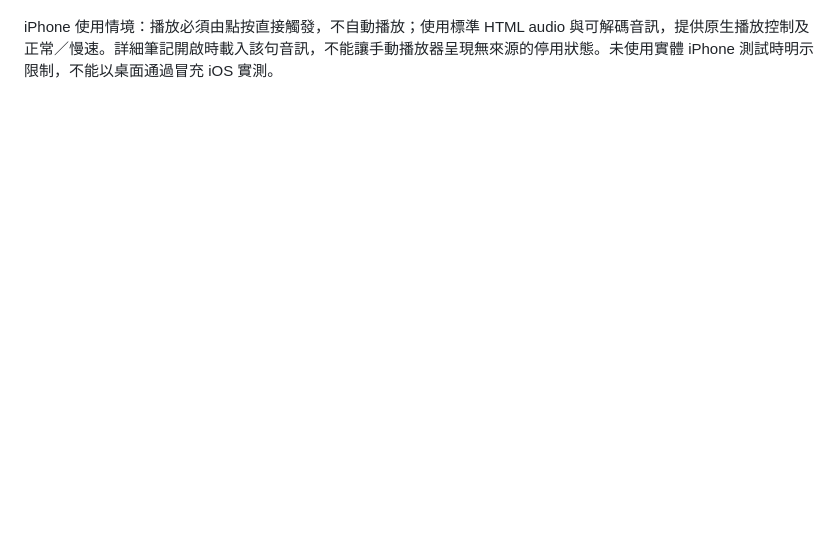
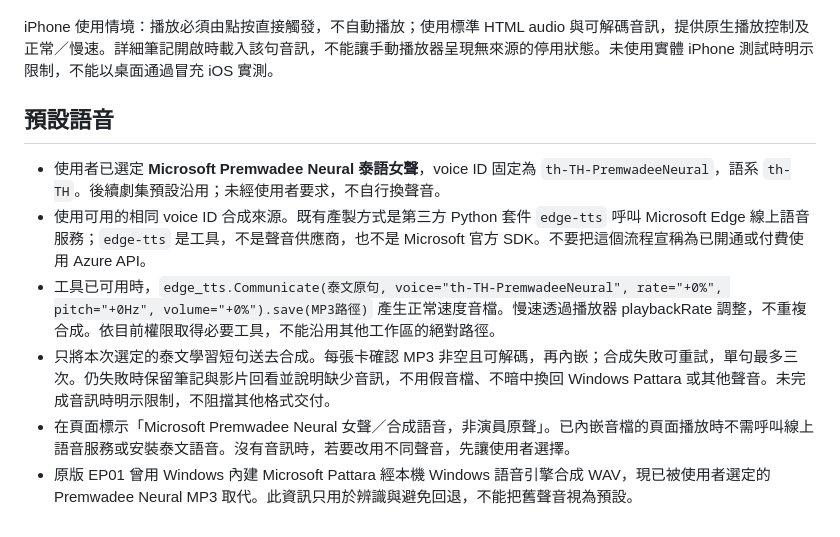
Before and after one commit to phineascarter-arch/thai-series-vocab, a Markdown page: references/html-learning-page.md, the part around one of its changes. Drawn GitHub-style; blank space fills up the shorter version.

```diff
--- a/references/html-learning-page.md
+++ b/references/html-learning-page.md
@@ -60,2 +58,11 @@
 
 iPhone 使用情境：播放必須由點按直接觸發，不自動播放；使用標準 HTML audio 與可解碼音訊，提供原生播放控制及正常／慢速。詳細筆記開啟時載入該句音訊，不能讓手動播放器呈現無來源的停用狀態。未使用實體 iPhone 測試時明示限制，不能以桌面通過冒充 iOS 實測。
+
+## 預設語音
+
+- 使用者已選定 **Microsoft Premwadee Neural 泰語女聲**，voice ID 固定為 `th-TH-PremwadeeNeural`，語系 `th-TH`。後續劇集預設沿用；未經使用者要求，不自行換聲音。
+- 使用可用的相同 voice ID 合成來源。既有產製方式是第三方 Python 套件 `edge-tts` 呼叫 Microsoft Edge 線上語音服務；`edge-tts` 是工具，不是聲音供應商，也不是 Microsoft 官方 SDK。不要把這個流程宣稱為已開通或付費使用 Azure API。
+- 工具已可用時，`edge_tts.Communicate(泰文原句, voice="th-TH-PremwadeeNeural", rate="+0%", pitch="+0Hz", volume="+0%").save(MP3路徑)` 產生正常速度音檔。慢速透過播放器 playbackRate 調整，不重複合成。依目前權限取得必要工具，不能沿用其他工作區的絕對路徑。
+- 只將本次選定的泰文學習短句送去合成。每張卡確認 MP3 非空且可解碼，再內嵌；合成失敗可重試，單句最多三次。仍失敗時保留筆記與影片回看並說明缺少音訊，不用假音檔、不暗中換回 Windows Pattara 或其他聲音。未完成音訊時明示限制，不阻擋其他格式交付。
+- 在頁面標示「Microsoft Premwadee Neural 女聲／合成語音，非演員原聲」。已內嵌音檔的頁面播放時不需呼叫線上語音服務或安裝泰文語音。沒有音訊時，若要改用不同聲音，先讓使用者選擇。
+- 原版 EP01 曾用 Windows 內建 Microsoft Pattara 經本機 Windows 語音引擎合成 WAV，現已被使用者選定的 Premwadee Neural MP3 取代。此資訊只用於辨識與避免回退，不能把舊聲音視為預設。
```
Also changed, not shown: other parts of references/html-learning-page.md (+1 -3 lines), README.md (+2 -0 lines), SKILL.md (+1 -1 lines).
